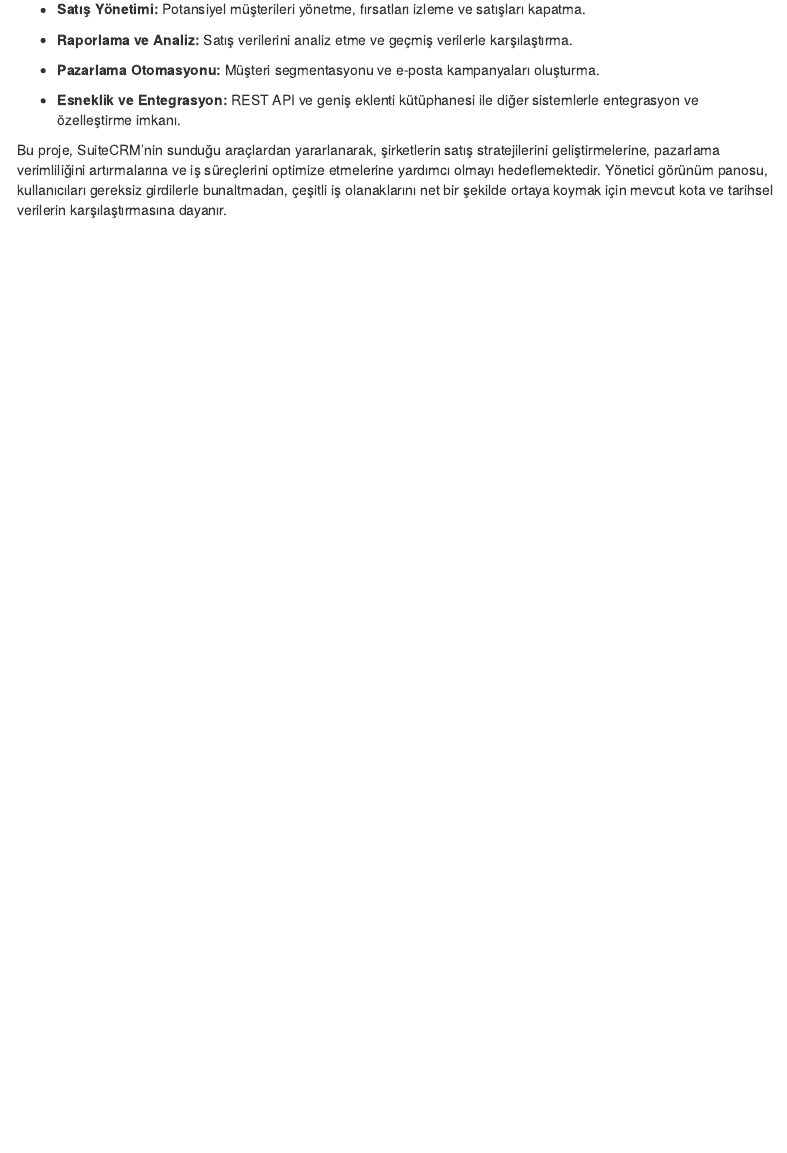
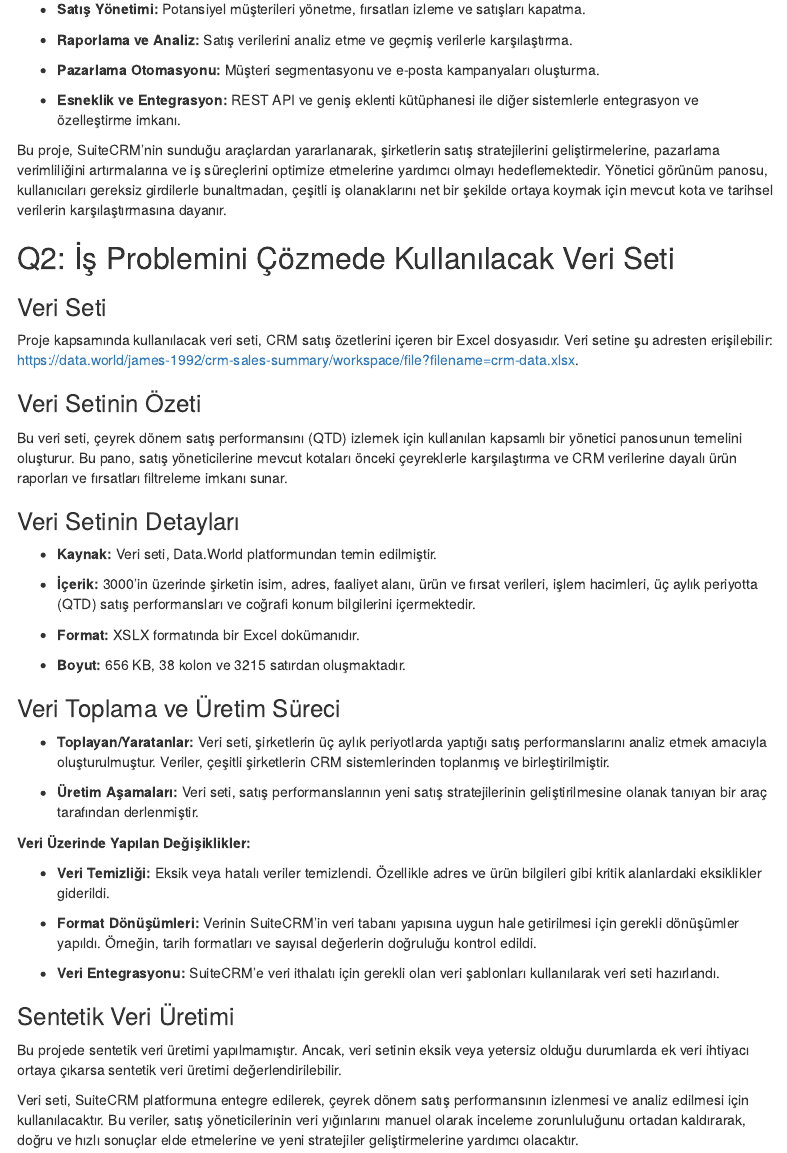
Before and after one commit to COMU-BLM4022/donemproje1_DataCrafters, an R Markdown document (DataCrafters/BYS_donemproje_bolumII_DataCrafters.Rmd): the page in a window 1100 px wide, from 570 px down. Rendered offline with R 4.5, knitr and Pandoc, with nearby package versions; menus at the side of the page are left out.

Commit message:
DataCrafters_Bolum2_Q2

```diff
--- a/DataCrafters/BYS_donemproje_bolumII_DataCrafters.Rmd
+++ b/DataCrafters/BYS_donemproje_bolumII_DataCrafters.Rmd
@@ -28,3 +28,43 @@
 - **Esneklik ve Entegrasyon:** REST API ve geniş eklenti kütüphanesi ile diğer sistemlerle entegrasyon ve özelleştirme imkanı.
 
 Bu proje, SuiteCRM'nin sunduğu araçlardan yararlanarak, şirketlerin satış stratejilerini geliştirmelerine, pazarlama verimliliğini artırmalarına ve iş süreçlerini optimize etmelerine yardımcı olmayı hedeflemektedir. Yönetici görünüm panosu, kullanıcıları gereksiz girdilerle bunaltmadan, çeşitli iş olanaklarını net bir şekilde ortaya koymak için mevcut kota ve tarihsel verilerin karşılaştırmasına dayanır.
+
+## Q2: İş Problemini Çözmede Kullanılacak Veri Seti
+
+### Veri Seti
+
+Proje kapsamında kullanılacak veri seti, CRM satış özetlerini içeren bir Excel dosyasıdır. Veri setine şu adresten erişilebilir: [https://data.world/james-1992/crm-sales-summary/workspace/file?filename=crm-data.xlsx](https://data.world/james-1992/crm-sales-summary/workspace/file?filename=crm-data.xlsx).
+
+### Veri Setinin Özeti
+
+Bu veri seti, çeyrek dönem satış performansını (QTD) izlemek için kullanılan kapsamlı bir yönetici panosunun temelini oluşturur. Bu pano, satış yöneticilerine mevcut kotaları önceki çeyreklerle karşılaştırma ve CRM verilerine dayalı ürün raporları ve fırsatları filtreleme imkanı sunar.
+
+### Veri Setinin Detayları
+
+- **Kaynak:** Veri seti, Data.World platformundan temin edilmiştir.
+
+- **İçerik:** 3000'in üzerinde şirketin isim, adres, faaliyet alanı, ürün ve fırsat verileri, işlem hacimleri, üç aylık periyotta (QTD) satış performansları ve coğrafi konum bilgilerini içermektedir.
+
+- **Format:** XSLX formatında bir Excel dokümanıdır.
+
+- **Boyut:** 656 KB, 38 kolon ve 3215 satırdan oluşmaktadır.
+
+### Veri Toplama ve Üretim Süreci
+
+- **Toplayan/Yaratanlar:** Veri seti, şirketlerin üç aylık periyotlarda yaptığı satış performanslarını analiz etmek amacıyla oluşturulmuştur. Veriler, çeşitli şirketlerin CRM sistemlerinden toplanmış ve birleştirilmiştir.
+
+- **Üretim Aşamaları:** Veri seti, satış performanslarının yeni satış stratejilerinin geliştirilmesine olanak tanıyan bir araç tarafından derlenmiştir.
+
+**Veri Üzerinde Yapılan Değişiklikler:**
+
+- **Veri Temizliği:** Eksik veya hatalı veriler temizlendi. Özellikle adres ve ürün bilgileri gibi kritik alanlardaki eksiklikler giderildi.
+
+- **Format Dönüşümleri:** Verinin SuiteCRM'in veri tabanı yapısına uygun hale getirilmesi için gerekli dönüşümler yapıldı. Örneğin, tarih formatları ve sayısal değerlerin doğruluğu kontrol edildi.
+
+- **Veri Entegrasyonu:** SuiteCRM'e veri ithalatı için gerekli olan veri şablonları kullanılarak veri seti hazırlandı.
+
+### Sentetik Veri Üretimi
+
+Bu projede sentetik veri üretimi yapılmamıştır. Ancak, veri setinin eksik veya yetersiz olduğu durumlarda ek veri ihtiyacı ortaya çıkarsa sentetik veri üretimi değerlendirilebilir.
+
+Veri seti, SuiteCRM platformuna entegre edilerek, çeyrek dönem satış performansının izlenmesi ve analiz edilmesi için kullanılacaktır. Bu veriler, satış yöneticilerinin veri yığınlarını manuel olarak inceleme zorunluluğunu ortadan kaldırarak, doğru ve hızlı sonuçlar elde etmelerine ve yeni stratejiler geliştirmelerine yardımcı olacaktır.
```
Also changed, not shown: DataCrafters/crm-data.xlsx (added).
